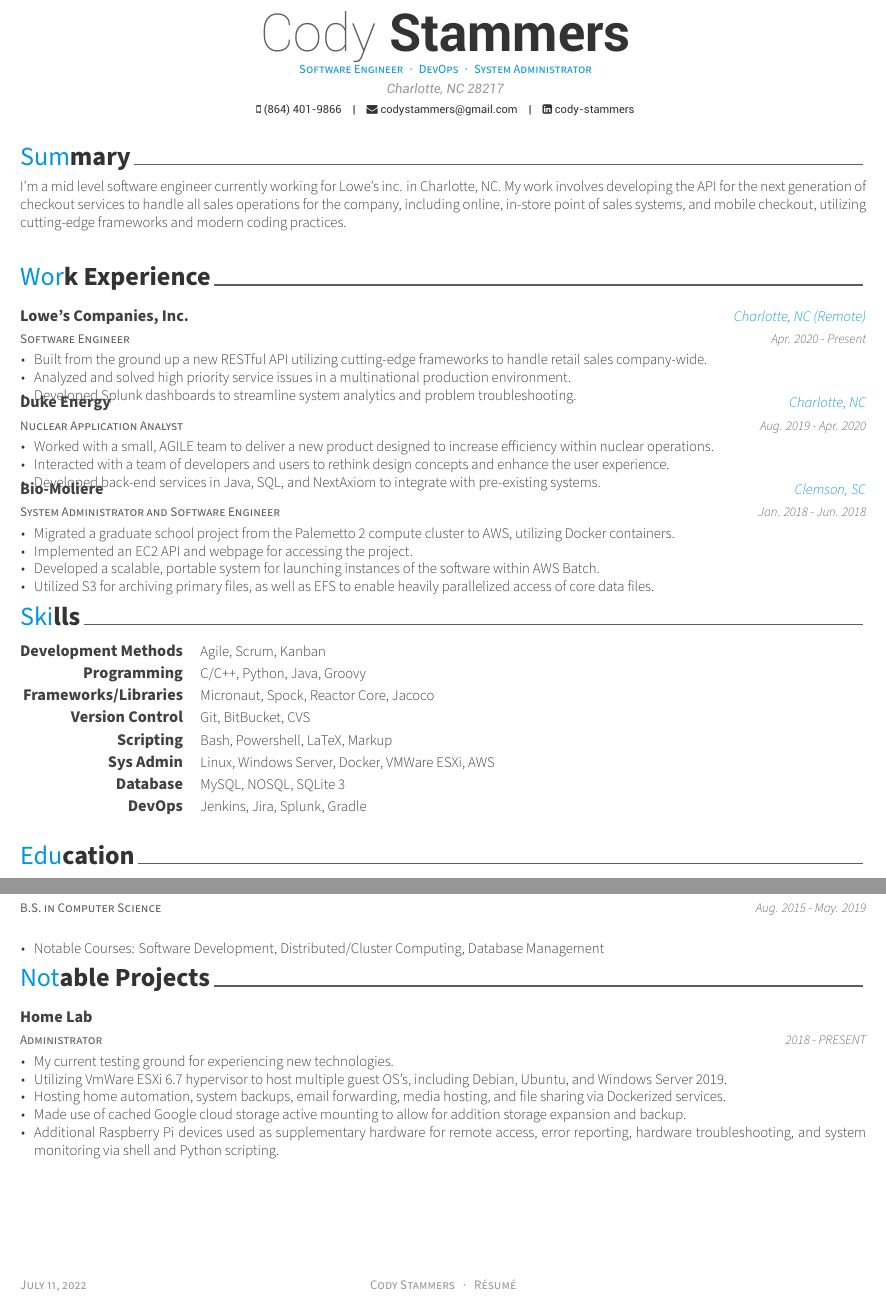
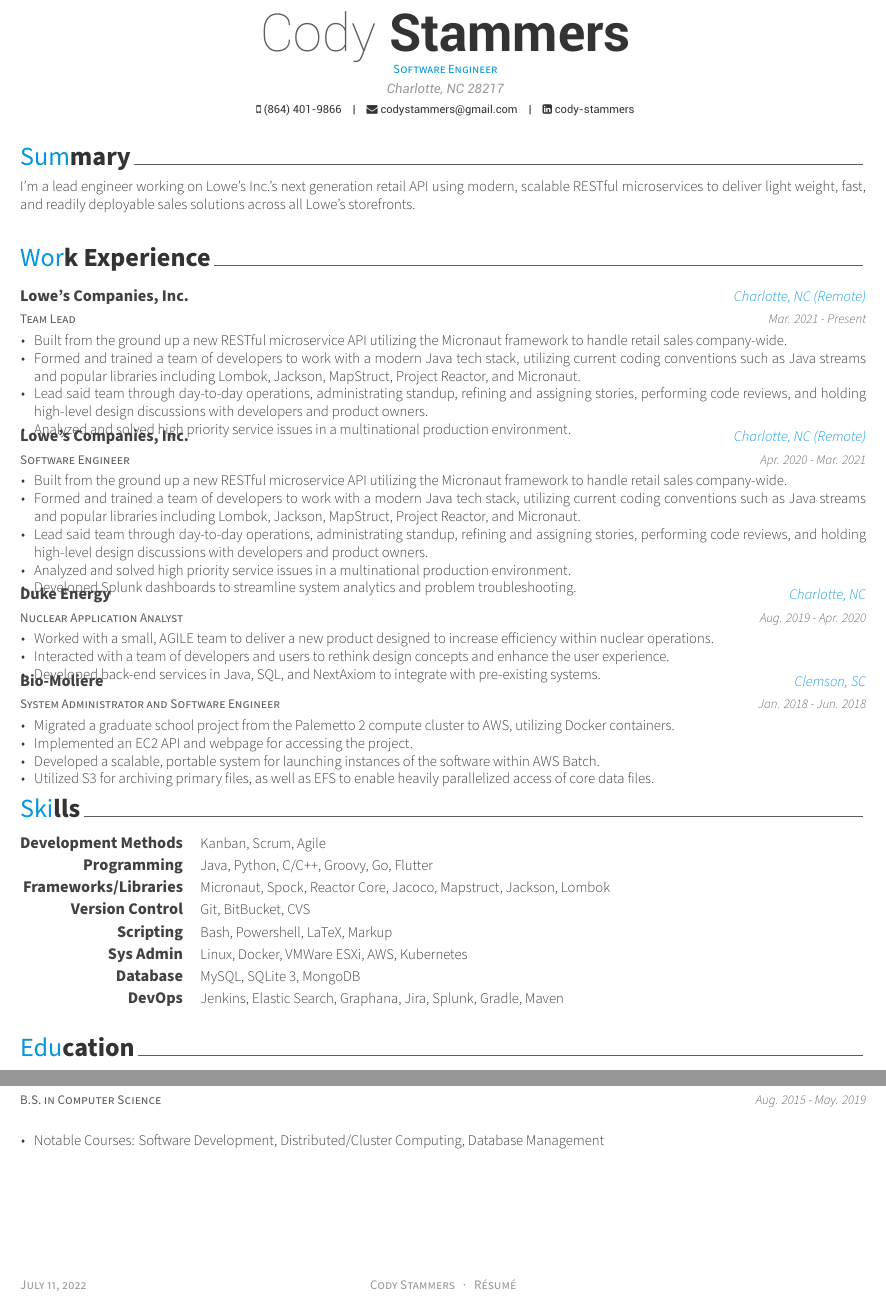
Before and after one commit to fivezeroes/codystammers-resume, a LaTeX CV (resume.tex, which reads resume/experience.tex, resume/projects.tex, resume/skills.tex): two parts of the page, joined at a grey line, cut so that both start at the same text. Compiled offline with XeLaTeX.

Commit message:
initial changes for adding team lead

```diff
--- a/resume.tex
+++ b/resume.tex
@@ -57,9 +57,9 @@
 % Available options: circle|rectangle,edge/noedge,left/right
 % \photo[rectangle,edge,right]{profile}
 \name{Cody}{Stammers}
-\position{Software Engineer{\enskip\cdotp\enskip}DevOps{\enskip\cdotp\enskip}System Administrator}
+%\position{Software Engineer{\enskip\cdotp\enskip}DevOps}
+\position{Software Engineer}
 \address{Charlotte, NC 28217}
-%\address{Spartanburg, SC 29301}
 
 \mobile{(864) 401-9866}
 \email{codystammers@gmail.com}
--- a/resume/experience.tex
+++ b/resume/experience.tex
@@ -11,13 +11,33 @@
 
 %---------------------------------------------------------
   \cventry
+    {Team Lead}
+    {Lowe's Companies, Inc.}
+    {Charlotte, NC (Remote)}
+    {Mar. 2021 - Present}
+    {
+        \begin{cvitems}
+            \item {Built from the ground up a new RESTful microservice API utilizing the Micronaut framework to handle retail sales company-wide.}
+            %\item {Trained and organized a team of software engineers to increase development capacity of the project.}
+            \item {Formed and trained a team of developers to work with a modern Java tech stack, utilizing current coding conventions such as Java streams and popular libraries including Lombok, Jackson, MapStruct, Project Reactor, and Micronaut.}
+            \item {Lead said team through day-to-day operations, administrating standup, refining and assigning stories, performing code reviews, and holding high-level design discussions with developers and product  owners.}
+            \item {Analyzed and solved high priority service issues in a multinational production environment.}
+            %\item {Developed Splunk dashboards to streamline system analytics and problem troubleshooting.}
+        \end{cvitems}
+    }
+
+%---------------------------------------------------------
+  \cventry
     {Software Engineer}
     {Lowe's Companies, Inc.}
     {Charlotte, NC (Remote)}
-    {Apr. 2020 - Present}
+    {Apr. 2020 - Mar. 2021}
     {
         \begin{cvitems}
-            \item {Built from the ground up a new RESTful API utilizing cutting-edge frameworks to handle retail sales company-wide.}
+            \item {Built from the ground up a new RESTful microservice API utilizing the Micronaut framework to handle retail sales company-wide.}
+            %\item {Trained and organized a team of software engineers to increase development capacity of the project.}
+            \item {Formed and trained a team of developers to work with a modern Java tech stack, utilizing current coding conventions such as Java streams and popular libraries including Lombok, Jackson, MapStruct, Project Reactor, and Micronaut.}
+            \item {Lead said team through day-to-day operations, administrating standup, refining and assigning stories, performing code reviews, and holding high-level design discussions with developers and product  owners.}
             \item {Analyzed and solved high priority service issues in a multinational production environment.}
             \item {Developed Splunk dashboards to streamline system analytics and problem troubleshooting.}
         \end{cvitems}
--- a/resume/projects.tex
+++ b/resume/projects.tex
@@ -19,14 +19,11 @@
       \begin{cvitems}
         \item {My current testing ground for experiencing new technologies.}
         \item {Utilizing VmWare ESXi 6.7 hypervisor to host multiple guest OS's, including Debian, Ubuntu, and Windows Server 2019.}
-        \item {Hosting home automation, system backups, email forwarding, media hosting, and file sharing via Dockerized services.}
-        \item {Made use of cached Google cloud storage active mounting to allow for addition storage expansion and backup.}
+        \item {Hosting home automation, system backups, email forwarding, file sharing via Dockerized services.}
+        \item {Made use of cached Google cloud storage active mounting to allow for additional storage expansion and backup.}
         \item {Additional Raspberry Pi devices used as supplementary hardware for remote access, error reporting, hardware troubleshooting, and system monitoring via shell and Python scripting.}
       \end{cvitems}
     }
 
-
-
-
 %---------------------------------------------------------
 \end{cventries}
--- a/resume/skills.tex
+++ b/resume/skills.tex
@@ -12,17 +12,17 @@
   \cvskill
     %{Process Frameworks}
     {Development Methods}
-    {Agile, Scrum, Kanban}
+    {Kanban, Scrum, Agile}
 
 %---------------------------------------------------------
   \cvskill
     {Programming}
-    {C/C++, Python, Java, Groovy}
+    {Java, Python, C/C++, Groovy, Go, Flutter}
 
 %---------------------------------------------------------
   \cvskill
     {Frameworks/Libraries}
-    {Micronaut, Spock, Reactor Core, Jacoco}
+    {Micronaut, Spock, Reactor Core, Jacoco, Mapstruct, Jackson, Lombok}
 
 %---------------------------------------------------------
   \cvskill
@@ -37,17 +37,19 @@
 %---------------------------------------------------------
   \cvskill
     {Sys Admin}
-    {Linux, Windows Server, Docker, VMWare ESXi, AWS}
+    {Linux, Docker, VMWare ESXi, AWS, Kubernetes}
 
 %---------------------------------------------------------
   \cvskill
     {Database}
-    {MySQL, NOSQL, SQLite 3}
+    {MySQL, SQLite 3, MongoDB}
 
 %---------------------------------------------------------
   \cvskill
     {DevOps}
-    {Jenkins, Jira, Splunk, Gradle}
+    {Jenkins, Elastic Search, Graphana, Jira, Splunk, Gradle, Maven}
 
 %---------------------------------------------------------
+
+
 \end{cvskills}
--- a/resume/summary.tex
+++ b/resume/summary.tex
@@ -13,9 +13,12 @@
 
 %I'm a new software developer currently working at Duke Energy in Uptown Charlotte, NC. Most of my time there has been spent designing and implementing back-end services in Java, SQL, and NextAxiom for an AGILE team working on a new application designed to dramatically increase productivity within nuclear operations.
 
-I'm a mid level software engineer currently working for Lowe's inc. in Charlotte, NC. My work involves developing the API for the next generation of checkout services to handle all sales operations for the company, including online, in-store point of sales systems, and mobile checkout, utilizing cutting-edge frameworks and modern coding practices.
+%I'm a software engineer currently working for Lowe's Inc. in Charlotte, NC. My work involves developing the API for the next generation of checkout services to handle all sales operations for the company, including online, in-store point of sales systems, and mobile checkout, utilizing cutting-edge frameworks and modern coding practices. In addition, I act as a trainer teaching the latest libraries and coding practices through hands-on teaching sessions and large scale presentations.
+
+I'm a lead engineer working on Lowe's Inc.'s next generation retail API using modern, scalable RESTful microservices to deliver light weight, fast, and readily deployable sales solutions across all Lowe's storefronts.
 
 %I'm a new software developer currently working at Duke Energy in Charlotte, NC. My primary work experience has been in IT support responding to tickets and assisting to users or developing software using Java, Groovy, or NextAxiom. I also have personal experience managing a variety of server solutions including VMWare ESXi, Windows Server, and Redhat-based Linux server distributions on my home server cluster.
 
+
 %I'm a newly graduated computer science major from Clemson University, with a strong focus on devops and system administration. I have experience developing in multiple programming languages, including Python, C/C++, and Java, as well as configuring and maintaining various server operating systems. I am currently looking for work in software engineering, cloud development, or server administration.
 \end{cvparagraph}
```
Also changed, not shown: resume.tex (2 more changed lines).
